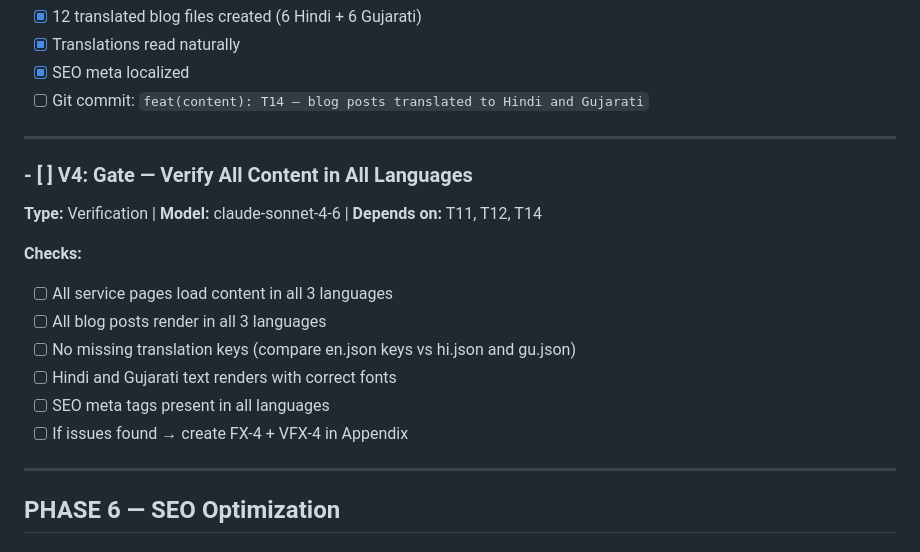
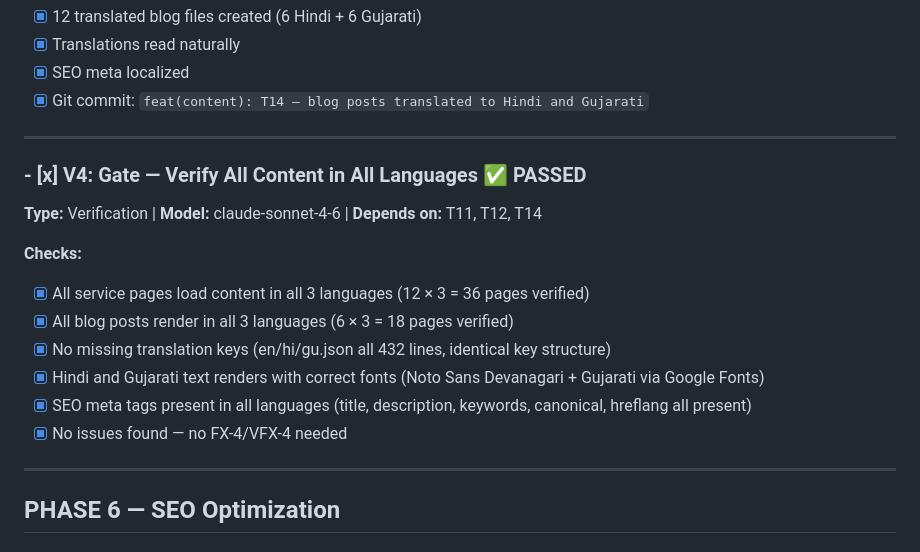
Before and after one commit to snehalvinit/mahi-astro, a Markdown page: .tasks/mahi-astro/tasks.md, the part around the change. GitHub-like rendering.

```diff
--- a/.tasks/mahi-astro/tasks.md
+++ b/.tasks/mahi-astro/tasks.md
@@ -784,21 +784,21 @@ After each task, update `progress.md` with:
 - [x] 12 translated blog files created (6 Hindi + 6 Gujarati)
 - [x] Translations read naturally
 - [x] SEO meta localized
-- [ ] Git commit: `feat(content): T14 — blog posts translated to Hindi and Gujarati`
+- [x] Git commit: `feat(content): T14 — blog posts translated to Hindi and Gujarati`
 
 ---
 
-### - [ ] V4: Gate — Verify All Content in All Languages
+### - [x] V4: Gate — Verify All Content in All Languages ✅ PASSED
 
 **Type:** Verification | **Model:** claude-sonnet-4-6 | **Depends on:** T11, T12, T14
 
 **Checks:**
-- [ ] All service pages load content in all 3 languages
-- [ ] All blog posts render in all 3 languages
-- [ ] No missing translation keys (compare en.json keys vs hi.json and gu.json)
-- [ ] Hindi and Gujarati text renders with correct fonts
-- [ ] SEO meta tags present in all languages
-- [ ] If issues found → create FX-4 + VFX-4 in Appendix
+- [x] All service pages load content in all 3 languages (12 × 3 = 36 pages verified)
+- [x] All blog posts render in all 3 languages (6 × 3 = 18 pages verified)
+- [x] No missing translation keys (en/hi/gu.json all 432 lines, identical key structure)
+- [x] Hindi and Gujarati text renders with correct fonts (Noto Sans Devanagari + Gujarati via Google Fonts)
+- [x] SEO meta tags present in all languages (title, description, keywords, canonical, hreflang all present)
+- [x] No issues found — no FX-4/VFX-4 needed
 
 ---
 
```
Also changed, not shown: .tasks/mahi-astro/progress.md (+79 -4 lines).
